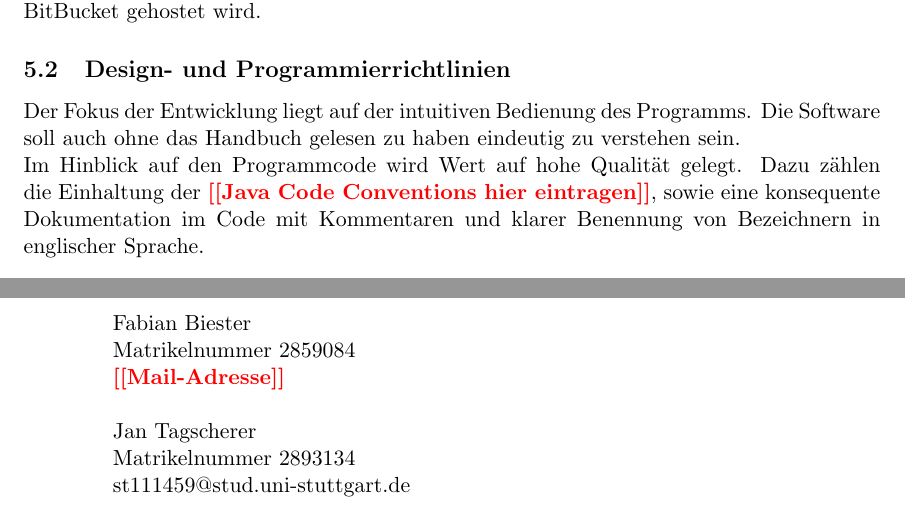
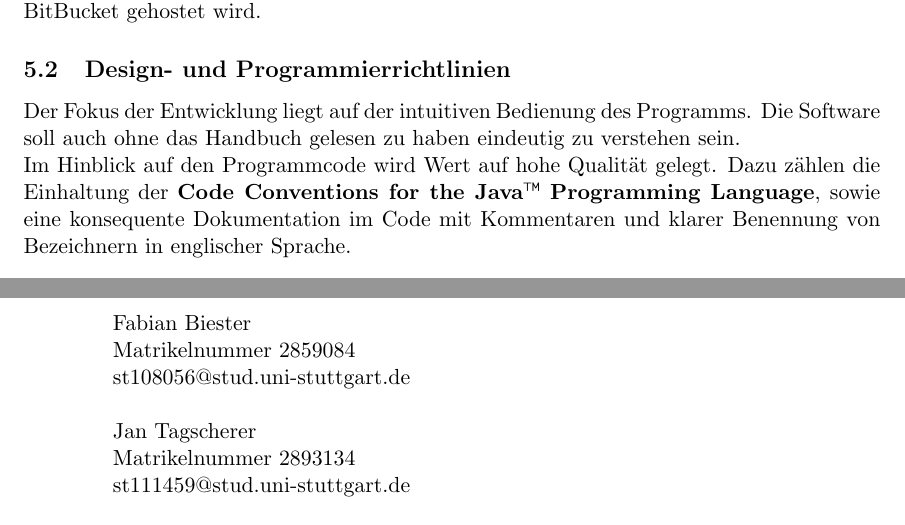
Before and after one commit to jtagscherer/Tourney, a LaTeX document (Documents/Projektplan.tex): two parts of pages 6 and 9 of 10, joined at a grey line, cut so that both start at the same text. Compiled offline with pdfLaTeX.

Commit message:
Added two hyperlinks

```diff
--- a/Documents/Projektplan.tex
+++ b/Documents/Projektplan.tex
@@ -172,7 +172,7 @@ Die Konfigurationsverwaltung findet mit Git in einem privaten Repository statt,
 \subsection{Design- und Programmierrichtlinien}
 
 Der Fokus der Entwicklung liegt auf der intuitiven Bedienung des Programms. Die Software soll auch ohne das Handbuch gelesen zu haben eindeutig zu verstehen sein.\\
-Im Hinblick auf den Programmcode wird Wert auf hohe Qualität gelegt. Dazu zählen die Einhaltung der \textbf{\textcolor{red}{[[Java Code Conventions hier eintragen]]}}, sowie eine konsequente Dokumentation im Code mit Kommentaren und klarer Benennung von Bezeichnern in englischer Sprache.
+Im Hinblick auf den Programmcode wird Wert auf hohe Qualität gelegt. Dazu zählen die Einhaltung der \href{http://www.oracle.com/technetwork/java/codeconvtoc-136057.html}{\textbf{Code Conventions for the Java\texttrademark\ Programming Language}}, sowie eine konsequente Dokumentation im Code mit Kommentaren und klarer Benennung von Bezeichnern in englischer Sprache.
 
 \subsection{Eingesetzte Werkzeuge}
 
@@ -273,7 +273,7 @@ Zur Erstellung von Dokumenten und des eigentlichen Programms kommen eine Reihe v
 
 		Fabian Biester\\
 		Matrikelnummer 2859084\\
-		\textbf{\textcolor{red}{[[Mail-Adresse]]}}\\
+		\href{mailto:st108056@stud.uni-stuttgart.de}{st108056@stud.uni-stuttgart.de}\\
 
 		Jan Tagscherer\\
 		Matrikelnummer 2893134\\
```
